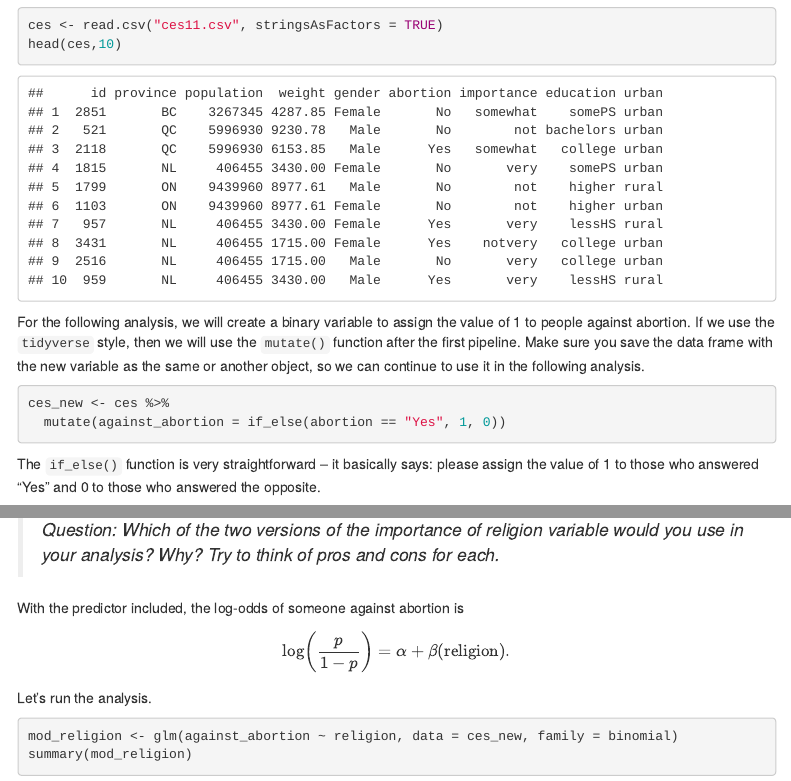
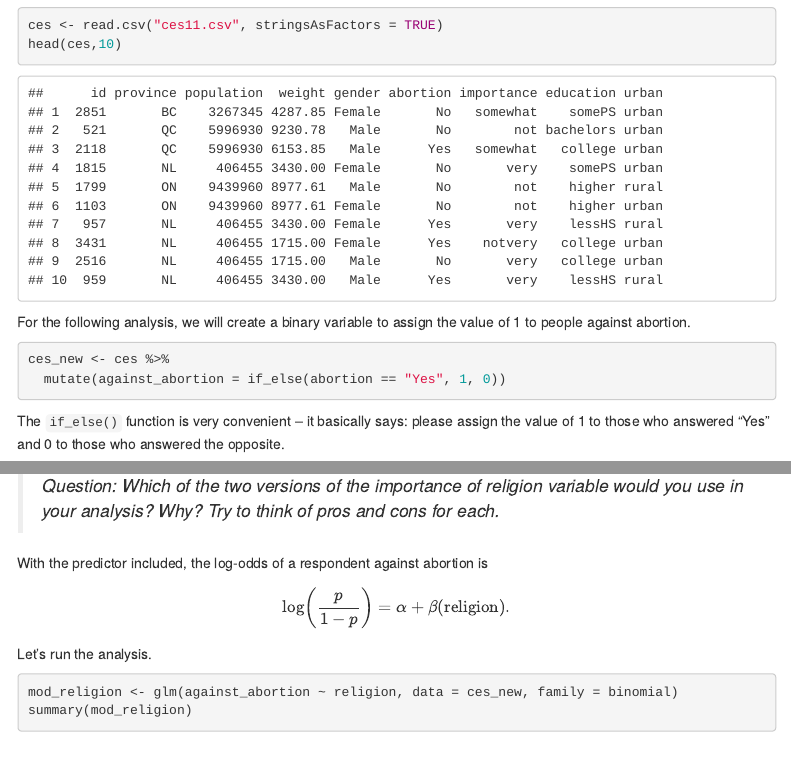
Before and after one commit to ccheng11/BBK_AdvQ, an R Markdown document (Week 5/Week 5 Survey Part 2.rmd): the page in a window 1100 px wide, from 1240 px down, and a second part further down, joined at a grey line. Rendered offline with R 4.5, knitr and Pandoc, with nearby package versions; some code elsewhere in the file could not run offline; a font, style sheet, LaTeX package, included part or bibliography that could not be used is replaced or left out; menus at the side of the page are left out.

Commit message:
Survey weeks update

````diff
--- a/Week 5/Week 5 Survey Part 2.rmd
+++ b/Week 5/Week 5 Survey Part 2.rmd
@@ -70,14 +70,14 @@ ces <- carData::CES11
 head(ces,10)
 ```
 
-For the following analysis, we will create a binary variable to assign the value of 1 to people against abortion. If we use the `tidyverse` style, then we will use the `mutate()` function after the first pipeline. Make sure you save the data frame with the new variable as the same or another object, so we can continue to use it in the following analysis.
+For the following analysis, we will create a binary variable to assign the value of 1 to people against abortion.
 
 ```{r, echo=T, eval=T}
 ces_new <- ces %>%
   mutate(against_abortion = if_else(abortion == "Yes", 1, 0))
 ```
 
-The `if_else()` function is very straightforward -- it basically says: please assign the value of 1 to those who answered "Yes" and 0 to those who answered the opposite.
+The `if_else()` function is very convenient -- it basically says: please assign the value of 1 to those who answered "Yes" and 0 to those who answered the opposite.
 
 Now let's check if we have done this properly. First, use `table()`.
 
@@ -177,7 +177,7 @@ table(ces_new$importance, ces_new$religion)
 
 > *Question: Which of the two versions of the importance of religion variable would you use in your analysis? Why? Try to think of pros and cons for each.*
 
-With the predictor included, the log-odds of someone against abortion is $$\log\left(\frac{p}{1-p}\right)=\alpha + \beta(\text{religion}).$$ Let's run the analysis.
+With the predictor included, the log-odds of a respondent against abortion is $$\log\left(\frac{p}{1-p}\right)=\alpha + \beta(\text{religion}).$$ Let's run the analysis.
 
 ```{r, echo=T, eval=T}
 mod_religion <- glm(against_abortion ~ religion, data = ces_new, family = binomial)
````
Also changed, not shown: Week 4/Week 4 Survey Part 1.rmd (+7 -19 lines), Week 4/Week-4-Survey-Part-1.html, Week 5/Week-5-Survey-Part-2.html.
